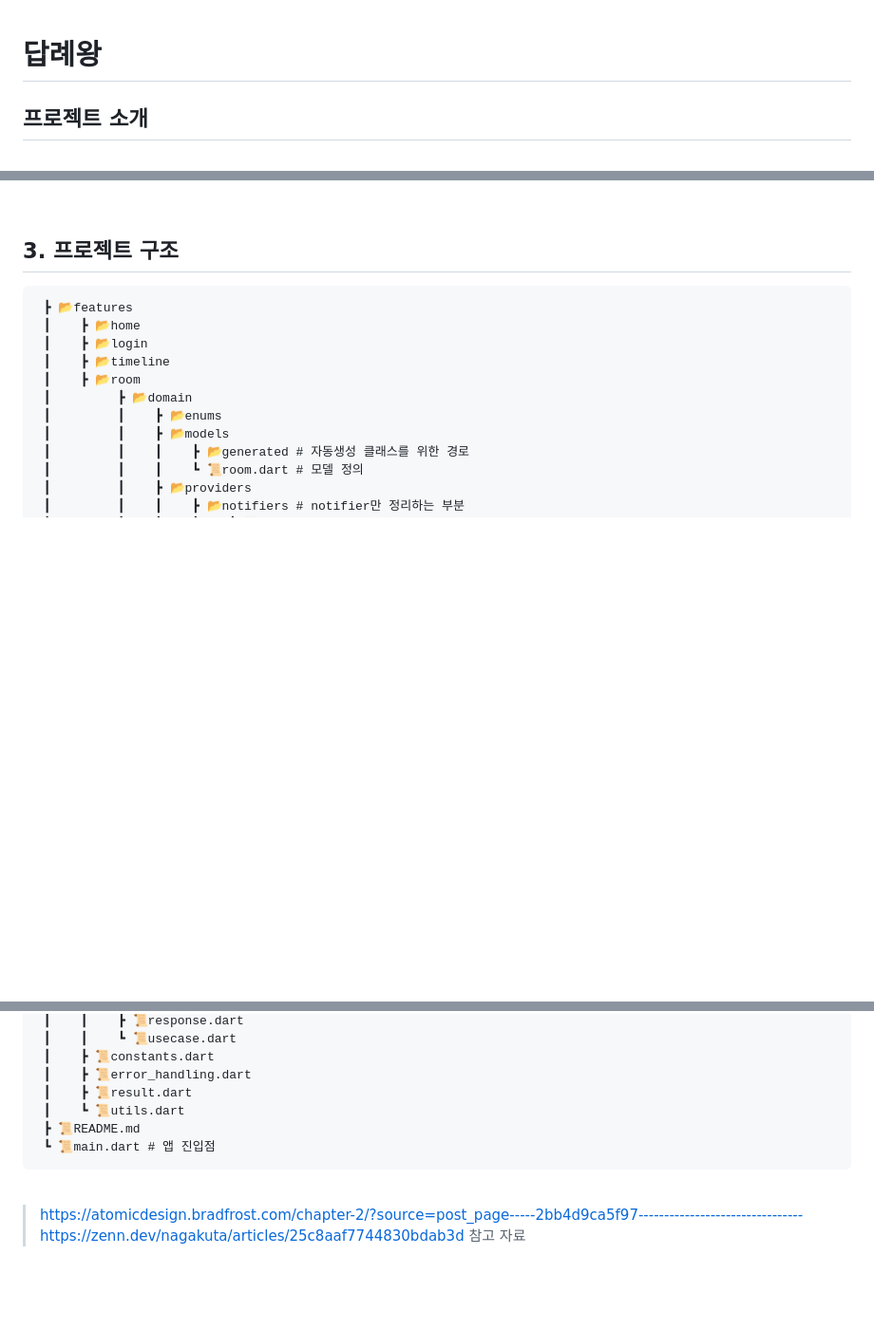
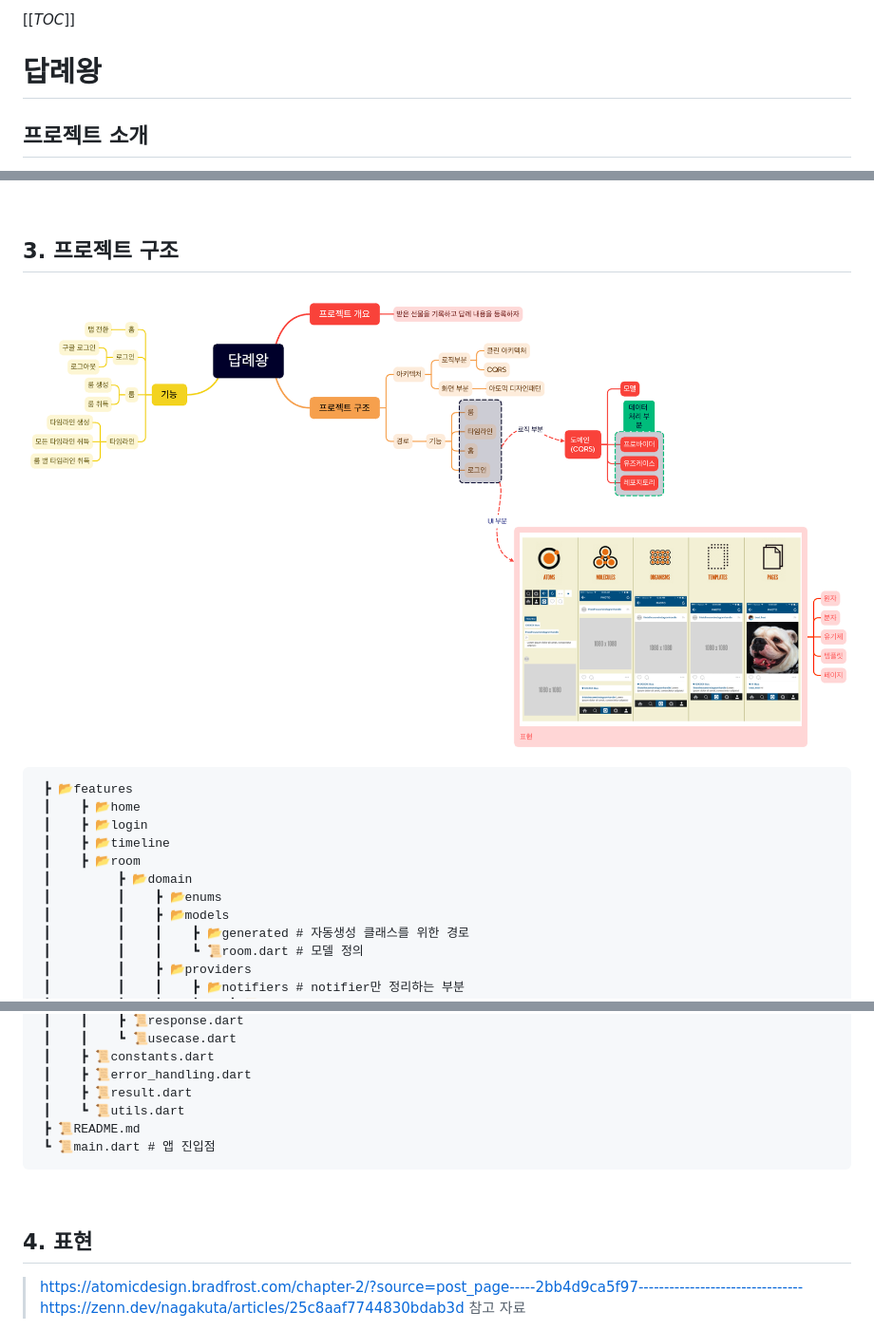
Before and after one commit to Blueberry-team-assignment/return-king, a Markdown page: README.md, 3 parts joined by grey strips. Shown: that part at 95% size. GitHub-like rendering; pictures changed too: project.png (added); blank space fills up the shorter version.

````diff
--- a/README.md
+++ b/README.md
@@ -1,3 +1,4 @@
+[[_TOC_]]
 # 답례왕
 
 ## 프로젝트 소개
@@ -95,6 +119,7 @@ Doctor summary (to see all details, run flutter doctor -v):<br>
 
 ## 3. 프로젝트 구조
 
+![project](./project.png)
 ```
  ┣ 📂features
  ┃    ┣ 📂home
@@ -172,6 +197,8 @@ Doctor summary (to see all details, run flutter doctor -v):<br>
 
 <br>
 
+## 4. 표현
+
 > https://atomicdesign.bradfrost.com/chapter-2/?source=post_page-----2bb4d9ca5f97--------------------------------
 > https://zenn.dev/nagakuta/articles/25c8aaf7744830bdab3d
 > 참고 자료
````
Also changed, not shown: other parts of README.md (+28 -5 lines).
